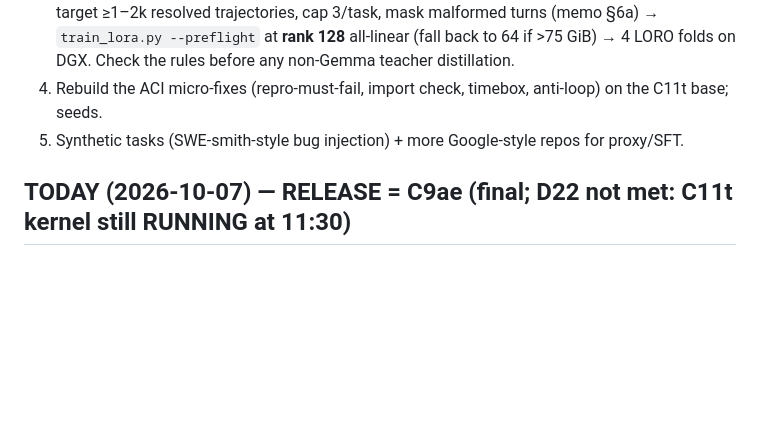
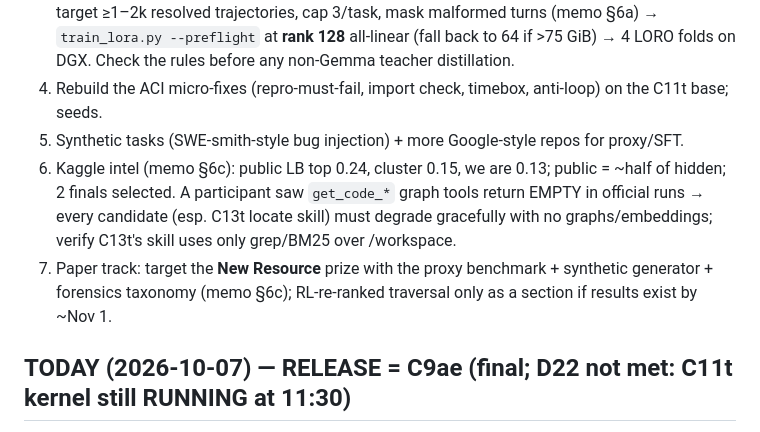
Before and after one commit to infinity2147/Roomies, a Markdown page: ops/autopilot/STATE.md, the part around the change. Drawn GitHub-style; blank space fills up the shorter version.

```diff
--- a/ops/autopilot/STATE.md
+++ b/ops/autopilot/STATE.md
@@ -16,6 +16,11 @@ Cadence changed: cycles every 15 min, up to 60 min of work each, 16–20 GPUs bu
    (fall back to 64 if >75 GiB) → 4 LORO folds on DGX. Check the rules before any non-Gemma teacher distillation.
 4. Rebuild the ACI micro-fixes (repro-must-fail, import check, timebox, anti-loop) on the C11t base; seeds.
 5. Synthetic tasks (SWE-smith-style bug injection) + more Google-style repos for proxy/SFT.
+6. Kaggle intel (memo §6c): public LB top 0.24, cluster 0.15, we are 0.13; public = ~half of hidden; 2 finals selected.
+   A participant saw `get_code_*` graph tools return EMPTY in official runs → every candidate (esp. C13t locate skill) must
+   degrade gracefully with no graphs/embeddings; verify C13t's skill uses only grep/BM25 over /workspace.
+7. Paper track: target the **New Resource** prize with the proxy benchmark + synthetic generator + forensics taxonomy
+   (memo §6c); RL-re-ranked traversal only as a section if results exist by ~Nov 1.
 
 ## TODAY (2026-10-07) — RELEASE = C9ae (final; D22 not met: C11t kernel still RUNNING at 11:30)
 - Nothing left to do for today's release. If the C9ae LB score arrives, log it in lb_scores.tsv (vs C8 0.13; noise ±0.03).
```
Also changed, not shown: reports/council/strategy_20261007.md (+25 -0 lines).
